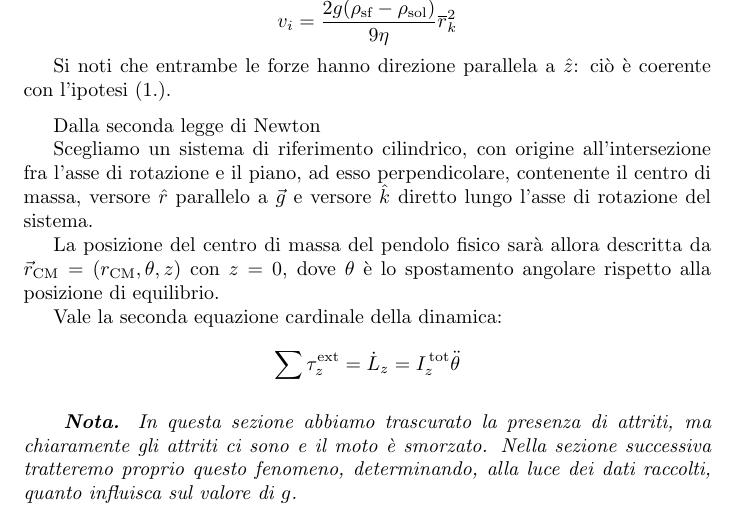
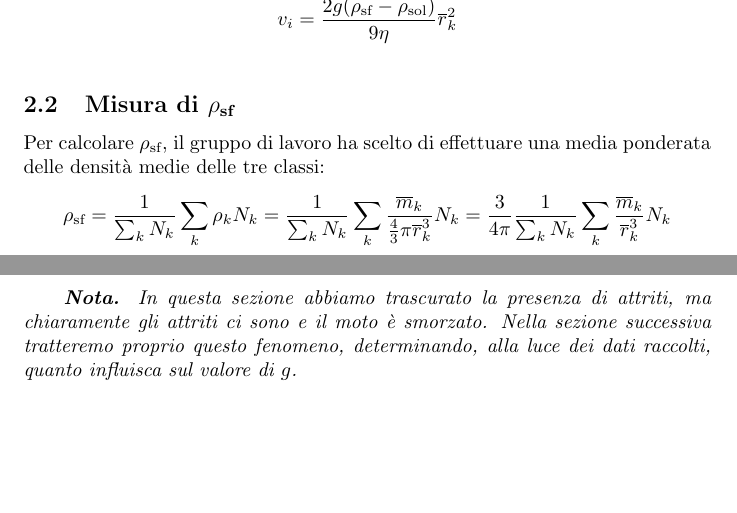
Before and after one commit to RBerga06/unipr-clt-fisica, a LaTeX paper (lab1/r09-glicerine/relazione.tex): part of page 3 of 9 before the commit and two parts of pages 3 and 4 of 9 after it, the two joined at a grey line, cut so that both start at the same text, the shorter picture padded with empty space. Compiled offline with pdfLaTeX.

Commit message:
Densità

```diff
--- a/lab1/r09-glicerine/relazione.tex
+++ b/lab1/r09-glicerine/relazione.tex
@@ -194,27 +194,26 @@ ovvero:
   v_i = \frac{2g(\rho_\text{sf} - \rho_\text{sol})}{9\eta} \overline{r}_k^2
 \]
 
-Si noti che entrambe le forze hanno direzione parallela a $\hat{z}$:
-ciò è coerente con l'ipotesi (1.).
+\vspace{2mm}
+
+\subsection{Misura di $\rho_\text{sf}$}
+Per calcolare $\rho_\text{sf}$, il gruppo di lavoro ha scelto di
+effettuare una media ponderata delle densità medie delle tre classi:
+\[
+  \rho_\text{sf} = \frac{1}{\sum_k N_k} \sum_k \rho_k N_k
+    = \frac{1}{\sum_k N_k} \sum_k \frac{\overline{m}_k}{
+      \frac{4}{3}\pi \overline{r}_k^3} N_k
+    = \frac{3}{4\pi} \frac{1}{\sum_k N_k} \sum_k \frac{\overline{m}_k}{
+      \overline{r}_k^3} N_k
+  % \frac{
+  %   \rho_\text{piccole} N_\text{piccole} +
+  %   \rho_\text{medie} N_\text{medie} +
+  %   \rho_\text{grandi} N_\text{grandi}}
+  %   {N_\text{piccole} + N_\text{medie} + N_\text{grandi}}
+\]
 
 \vspace{2mm}
-
-Dalla seconda legge di Newton
-
-Scegliamo un sistema di riferimento cilindrico, con
-origine all'intersezione fra l'asse di rotazione e il piano,
-ad esso perpendicolare, contenente il centro di massa, versore $\hat{r}$
-parallelo a $\vec{g}$ e versore $\hat{k}$ diretto lungo l'asse di
-rotazione del sistema.
-
-La posizione del centro di massa del pendolo fisico sarà allora descritta
-da $\vec{r}_\text{CM} = (r_\text{CM},\theta,z)$ con $z=0$, dove $\theta$
-è lo spostamento angolare rispetto alla posizione di equilibrio.
-
-Vale la seconda equazione cardinale della dinamica:
-\[\sum\tau^\text{ext}_z = \dot{L}_z = I_z^\text{\,tot} \ddot{\theta}\]
-
-\vspace{2mm}
+\pagebreak
 \emph{
   \textbf{Nota.} In questa sezione abbiamo trascurato la presenza di
   attriti, ma chiaramente gli attriti ci sono e il moto è smorzato.
```
Also changed, not shown: lab1/r09-glicerine/relazione.pdf.
